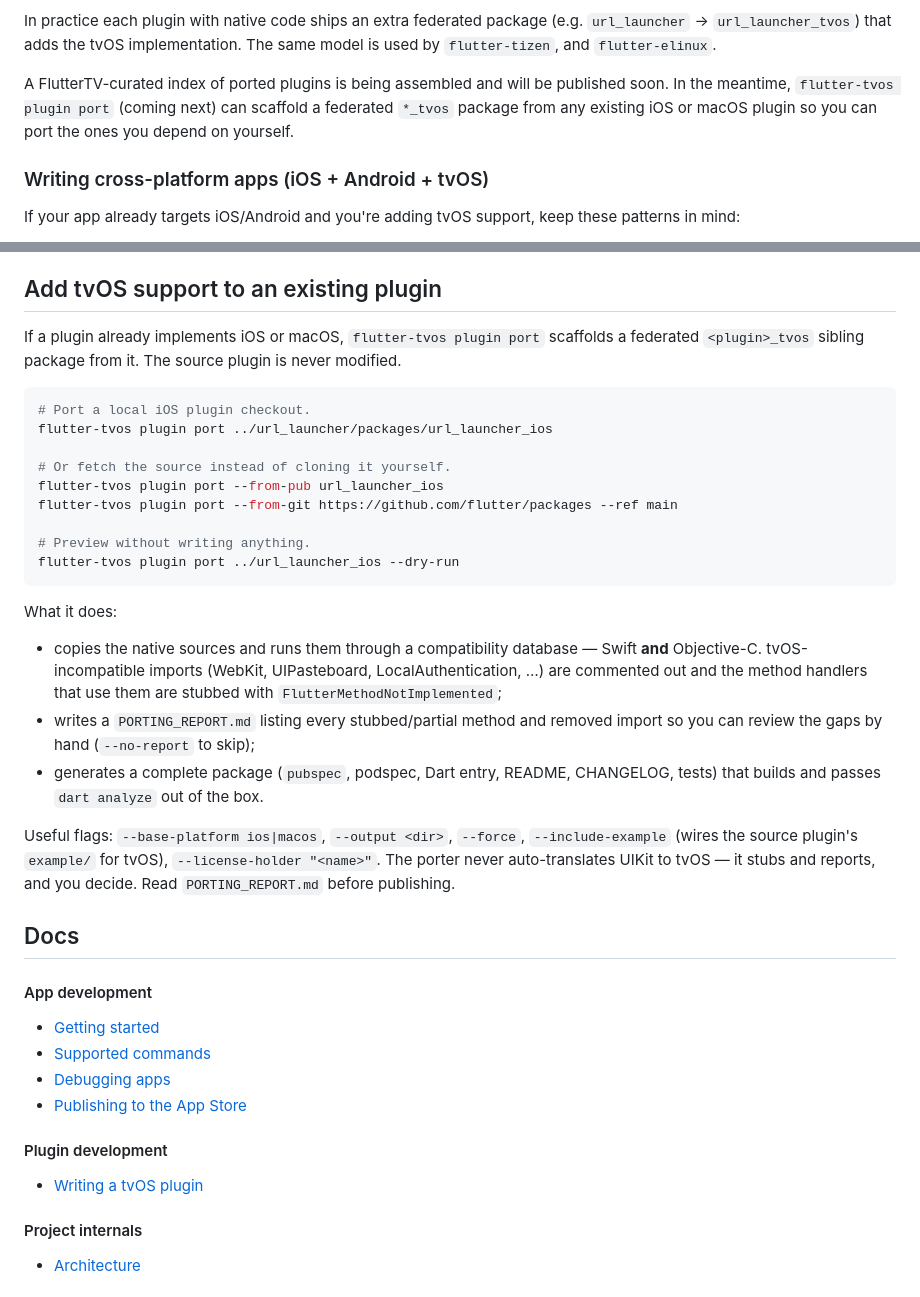
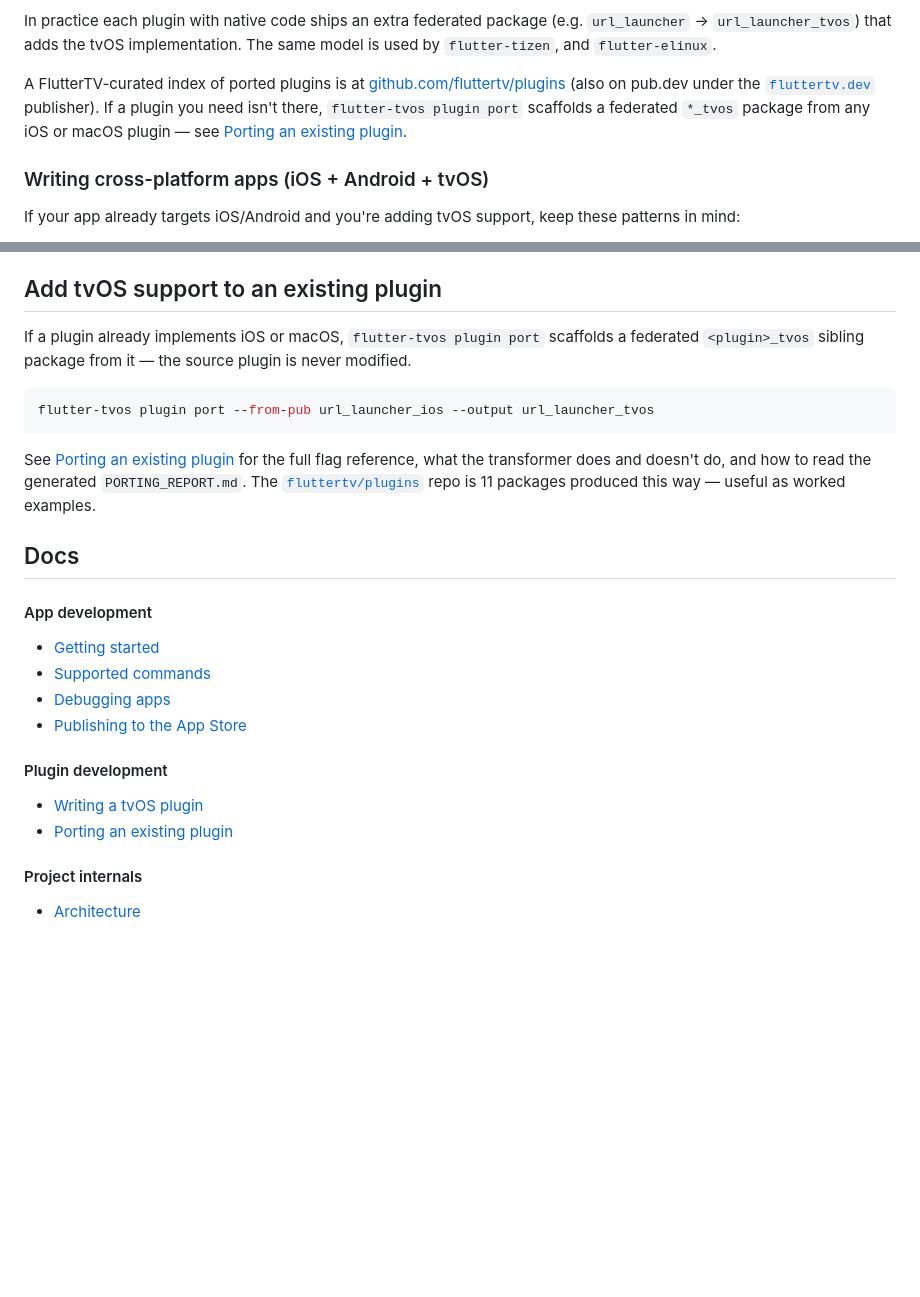
Before and after one commit to fluttertv/flutter-tvos, a Markdown page: README.md, 2 parts joined by grey strips. Drawn GitHub-style; blank space fills up the shorter version.

````diff
--- a/README.md
+++ b/README.md
@@ -83,7 +83,7 @@ A tvOS build only loads plugins that declare this key. Plugins targeting only `i
 
 In practice each plugin with native code ships an extra federated package (e.g. `url_launcher` → `url_launcher_tvos`) that adds the tvOS implementation. The same model is used by `flutter-tizen`, and `flutter-elinux`.
 
-A FlutterTV-curated index of ported plugins is being assembled and will be published soon. In the meantime, `flutter-tvos plugin port` (coming next) can scaffold a federated `*_tvos` package from any existing iOS or macOS plugin so you can port the ones you depend on yourself.
+A FlutterTV-curated index of ported plugins is at [github.com/fluttertv/plugins](https://github.com/fluttertv/plugins) (also on pub.dev under the [`fluttertv.dev`](https://pub.dev/publishers/fluttertv.dev/packages) publisher). If a plugin you need isn't there, `flutter-tvos plugin port` scaffolds a federated `*_tvos` package from any iOS or macOS plugin — see [Porting an existing plugin](doc/port-plugin.md).
 
 ### Writing cross-platform apps (iOS + Android + tvOS)
 
@@ -149,39 +149,17 @@ Then inside `io_impl.dart`, branch on `Platform.isTvOS` vs `Platform.isIOS`.
 ## Add tvOS support to an existing plugin
 
 If a plugin already implements iOS or macOS, `flutter-tvos plugin port`
-scaffolds a federated `<plugin>_tvos` sibling package from it. The source
+scaffolds a federated `<plugin>_tvos` sibling package from it — the source
 plugin is never modified.
 
 ```sh
-# Port a local iOS plugin checkout.
-flutter-tvos plugin port ../url_launcher/packages/url_launcher_ios
-
-# Or fetch the source instead of cloning it yourself.
-flutter-tvos plugin port --from-pub url_launcher_ios
-flutter-tvos plugin port --from-git https://github.com/flutter/packages --ref main
-
-# Preview without writing anything.
-flutter-tvos plugin port ../url_launcher_ios --dry-run
+flutter-tvos plugin port --from-pub url_launcher_ios --output url_launcher_tvos
 ```
 
-What it does:
-
-- copies the native sources and runs them through a compatibility
-  database — Swift **and** Objective-C. tvOS-incompatible imports
-  (WebKit, UIPasteboard, LocalAuthentication, …) are commented out and
-  the method handlers that use them are stubbed with
-  `FlutterMethodNotImplemented`;
-- writes a `PORTING_REPORT.md` listing every stubbed/partial method and
-  removed import so you can review the gaps by hand (`--no-report` to
-  skip);
-- generates a complete package (`pubspec`, podspec, Dart entry, README,
-  CHANGELOG, tests) that builds and passes `dart analyze` out of the box.
-
-Useful flags: `--base-platform ios|macos`, `--output <dir>`, `--force`,
-`--include-example` (wires the source plugin's `example/` for tvOS),
-`--license-holder "<name>"`. The porter never auto-translates UIKit to
-tvOS — it stubs and reports, and you decide. Read `PORTING_REPORT.md`
-before publishing.
+See [Porting an existing plugin](doc/port-plugin.md) for the full flag
+reference, what the transformer does and doesn't do, and how to read the
+generated `PORTING_REPORT.md`. The [`fluttertv/plugins`](https://github.com/fluttertv/plugins)
+repo is 11 packages produced this way — useful as worked examples.
 
 ## Docs
 
@@ -195,6 +173,7 @@ before publishing.
 #### Plugin development
 
 - [Writing a tvOS plugin](doc/develop-plugin.md)
+- [Porting an existing plugin](doc/port-plugin.md)
 
 #### Project internals
 
````
Also changed, not shown: doc/port-plugin.md (added, +98 -0 lines).
